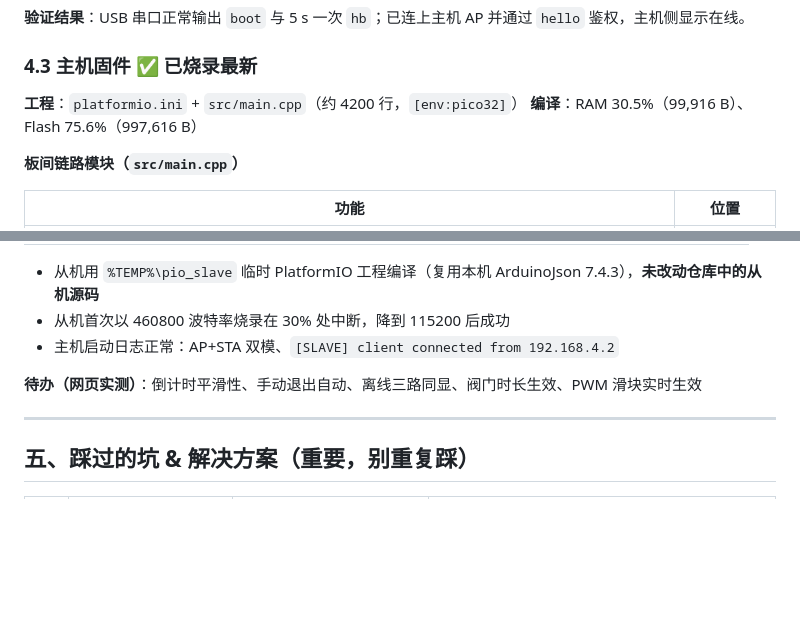
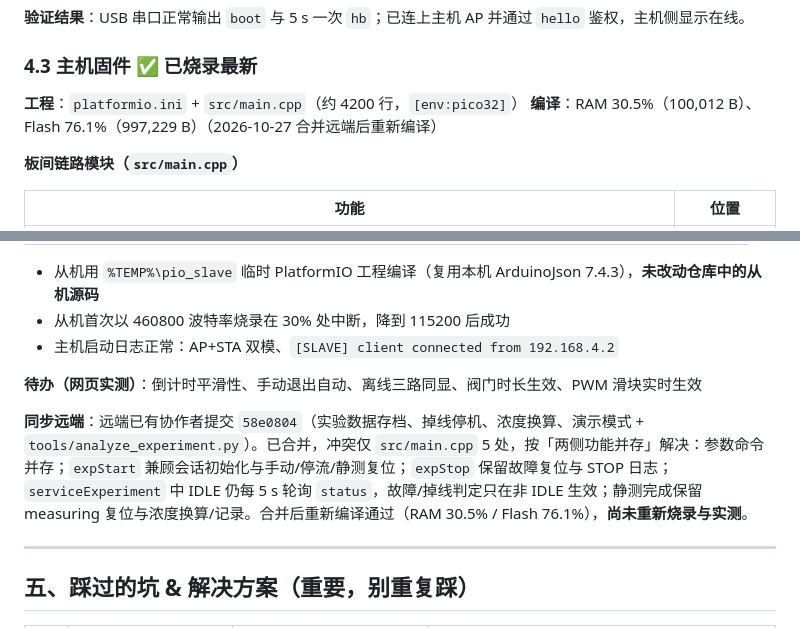
Before and after one commit to LiangPI-boob/cell-metabolism-monitor, a Markdown page: docs/项目进度总结.md, 2 parts joined by grey strips. Rendered like a GitHub page; blank space fills up the shorter version.

```diff
--- a/docs/项目进度总结.md
+++ b/docs/项目进度总结.md
@@ -120,7 +120,7 @@
 ### 4.3 主机固件 ✅ 已烧录最新
 
 **工程**：`platformio.ini` + `src/main.cpp`（约 4200 行，`[env:pico32]`）
-**编译**：RAM 30.5%（99,916 B）、Flash 75.6%（997,616 B）
+**编译**：RAM 30.5%（100,012 B）、Flash 76.1%（997,229 B）（2026-10-27 合并远端后重新编译）
 
 **板间链路模块（`src/main.cpp`）**
 
@@ -257,6 +257,8 @@ $pio = "C:\Users\Liang\.platformio\penv\Scripts\pio.exe"
 
 **待办（网页实测）**：倒计时平滑性、手动退出自动、离线三路同显、阀门时长生效、PWM 滑块实时生效
 
+**同步远端**：远端已有协作者提交 `58e0804`（实验数据存档、掉线停机、浓度换算、演示模式 + `tools/analyze_experiment.py`）。已合并，冲突仅 `src/main.cpp` 5 处，按「两侧功能并存」解决：参数命令并存；`expStart` 兼顾会话初始化与手动/停流/静测复位；`expStop` 保留故障复位与 STOP 日志；`serviceExperiment` 中 IDLE 仍每 5 s 轮询 `status`，故障/掉线判定只在非 IDLE 生效；静测完成保留 measuring 复位与浓度换算/记录。合并后重新编译通过（RAM 30.5% / Flash 76.1%），**尚未重新烧录与实测**。
+
 ---
 
 ## 五、踩过的坑 & 解决方案（**重要，别重复踩**）
```
Also changed, not shown: docs/协作者同步摘要.md (+2 -2 lines).
